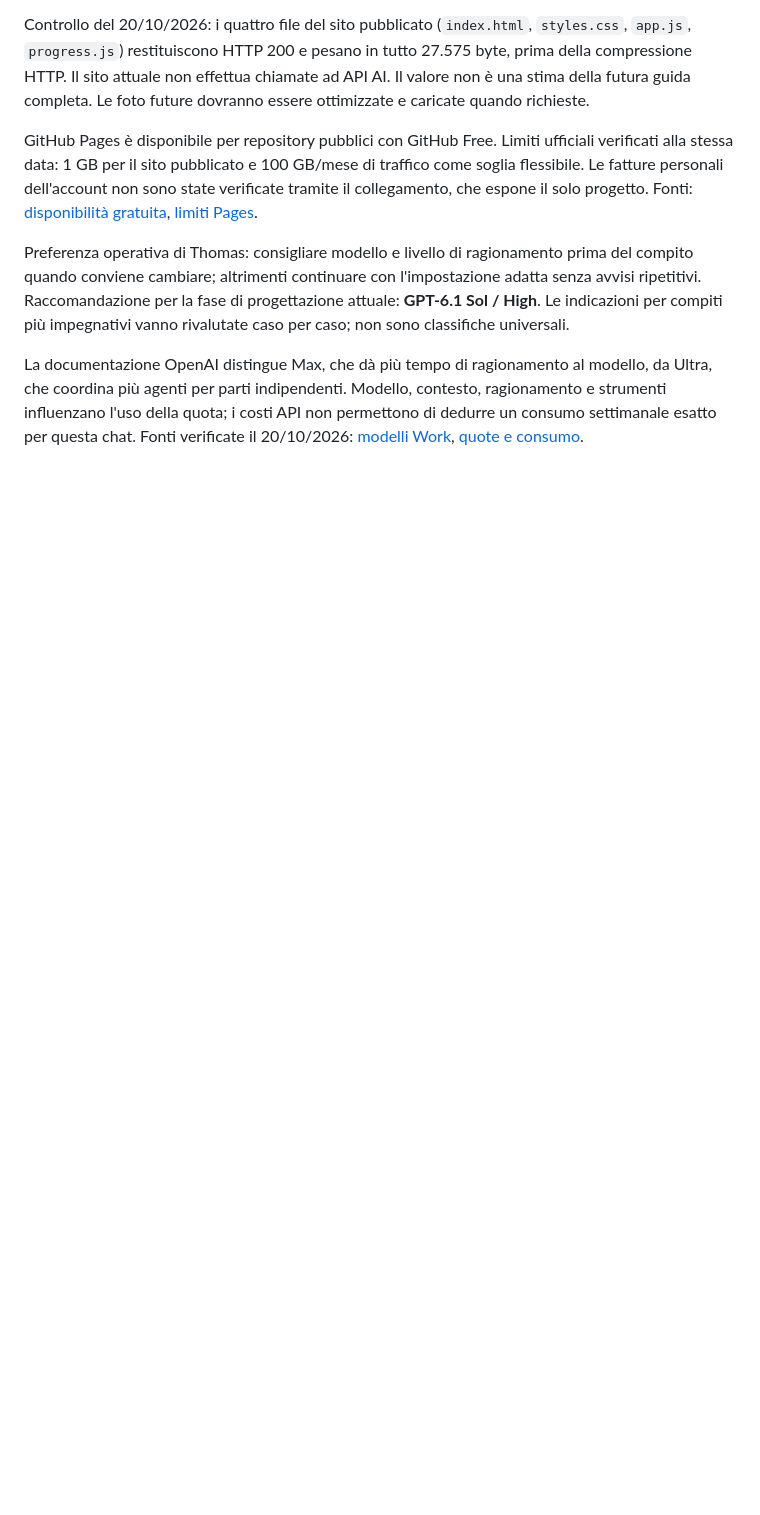
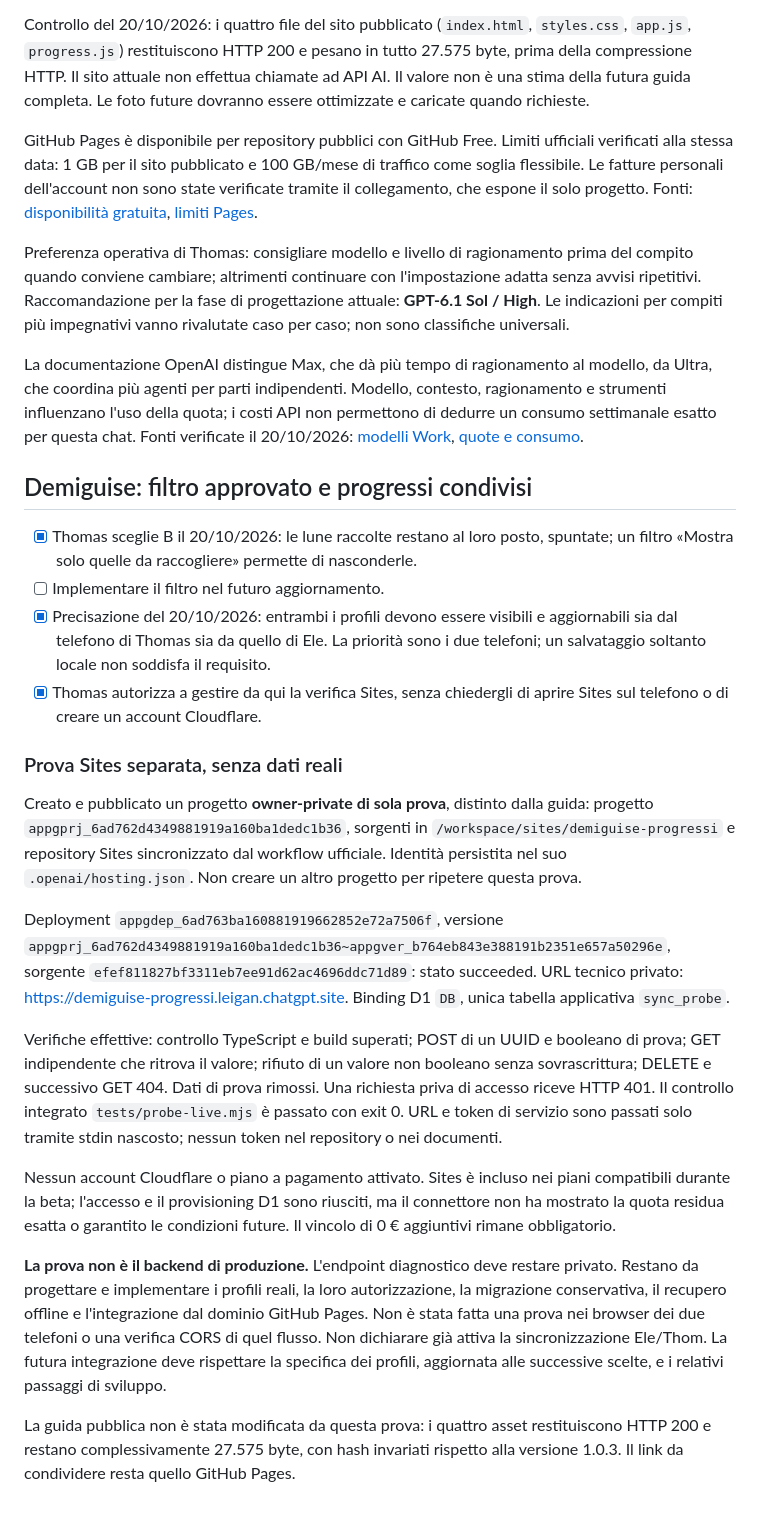
Before and after one commit to gabrielecappello123-blip/demiguise-ele, a Markdown page: PIANO.md, the part around the change. Drawn GitHub-style; blank space fills up the shorter version.

Commit message:
Registra filtro Demiguise e prova privata dell'archivio Sites

```diff
--- a/PIANO.md
+++ b/PIANO.md
@@ -148,3 +148,52 @@ contesto, ragionamento e strumenti influenzano l'uso della quota; i costi API
 non permettono di dedurre un consumo settimanale esatto per questa chat.
 Fonti verificate il 20/10/2026: [modelli Work](https://learn.chatgpt.com/docs/models),
 [quote e consumo](https://learn.chatgpt.com/docs/pricing).
+
+## Demiguise: filtro approvato e progressi condivisi
+
+- [x] Thomas sceglie B il 20/10/2026: le lune raccolte restano al loro posto,
+  spuntate; un filtro «Mostra solo quelle da raccogliere» permette di nasconderle.
+- [ ] Implementare il filtro nel futuro aggiornamento.
+- [x] Precisazione del 20/10/2026: entrambi i profili devono essere visibili e
+  aggiornabili sia dal telefono di Thomas sia da quello di Ele. La priorità
+  sono i due telefoni; un salvataggio soltanto locale non soddisfa il requisito.
+- [x] Thomas autorizza a gestire da qui la verifica Sites, senza chiedergli
+  di aprire Sites sul telefono o di creare un account Cloudflare.
+
+### Prova Sites separata, senza dati reali
+
+Creato e pubblicato un progetto **owner-private di sola prova**, distinto dalla
+guida: progetto `appgprj_6ad762d4349881919a160ba1dedc1b36`, sorgenti in
+`/workspace/sites/demiguise-progressi` e repository Sites sincronizzato dal
+workflow ufficiale. Identità persistita nel suo `.openai/hosting.json`.
+Non creare un altro progetto per ripetere questa prova.
+
+Deployment `appgdep_6ad763ba160881919662852e72a7506f`, versione
+`appgprj_6ad762d4349881919a160ba1dedc1b36~appgver_b764eb843e388191b2351e657a50296e`,
+sorgente `efef811827bf3311eb7ee91d62ac4696ddc71d89`: stato succeeded.
+URL tecnico privato: https://demiguise-progressi.leigan.chatgpt.site.
+Binding D1 `DB`, unica tabella applicativa `sync_probe`.
+
+Verifiche effettive: controllo TypeScript e build superati; POST di un UUID e
+booleano di prova; GET indipendente che ritrova il valore; rifiuto di un valore
+non booleano senza sovrascrittura; DELETE e successivo GET 404. Dati di prova
+rimossi. Una richiesta priva di accesso riceve HTTP 401. Il controllo integrato
+`tests/probe-live.mjs` è passato con exit 0. URL e token di servizio sono
+passati solo tramite stdin nascosto; nessun token nel repository o nei documenti.
+
+Nessun account Cloudflare o piano a pagamento attivato. Sites è incluso nei
+piani compatibili durante la beta; l'accesso e il provisioning D1 sono riusciti,
+ma il connettore non ha mostrato la quota residua esatta o garantito le condizioni
+future. Il vincolo di 0 € aggiuntivi rimane obbligatorio.
+
+**La prova non è il backend di produzione.** L'endpoint diagnostico deve restare
+privato. Restano da progettare e implementare i profili reali, la loro
+autorizzazione, la migrazione conservativa, il recupero offline e l'integrazione
+dal dominio GitHub Pages. Non è stata fatta una prova nei browser dei due
+telefoni o una verifica CORS di quel flusso. Non dichiarare già attiva la
+sincronizzazione Ele/Thom. La futura integrazione deve rispettare la specifica
+dei profili, aggiornata alle successive scelte, e i relativi passaggi di sviluppo.
+
+La guida pubblica non è stata modificata da questa prova: i quattro asset
+restituiscono HTTP 200 e restano complessivamente 27.575 byte, con hash invariati
+rispetto alla versione 1.0.3. Il link da condividere resta quello GitHub Pages.
```
